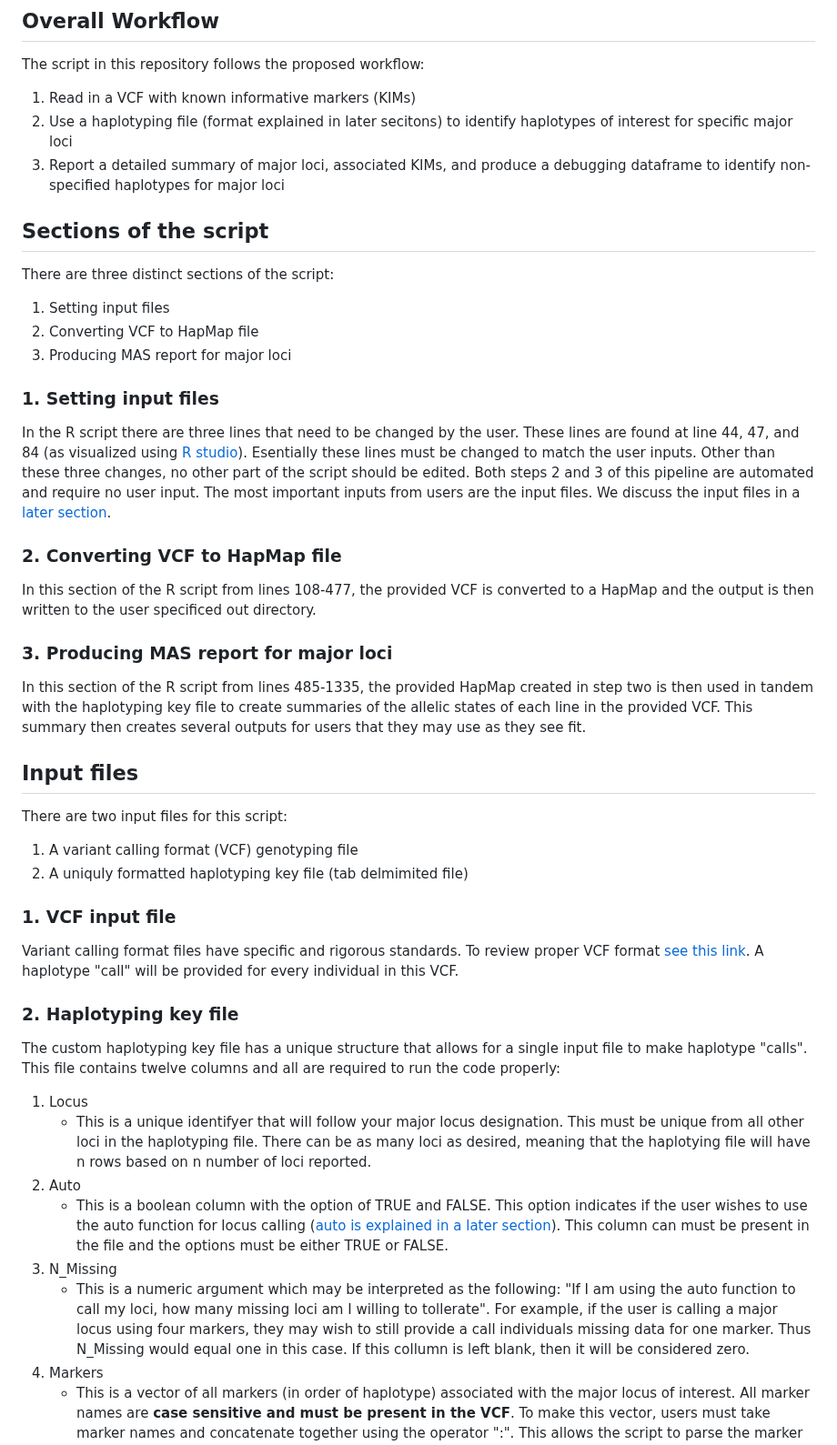
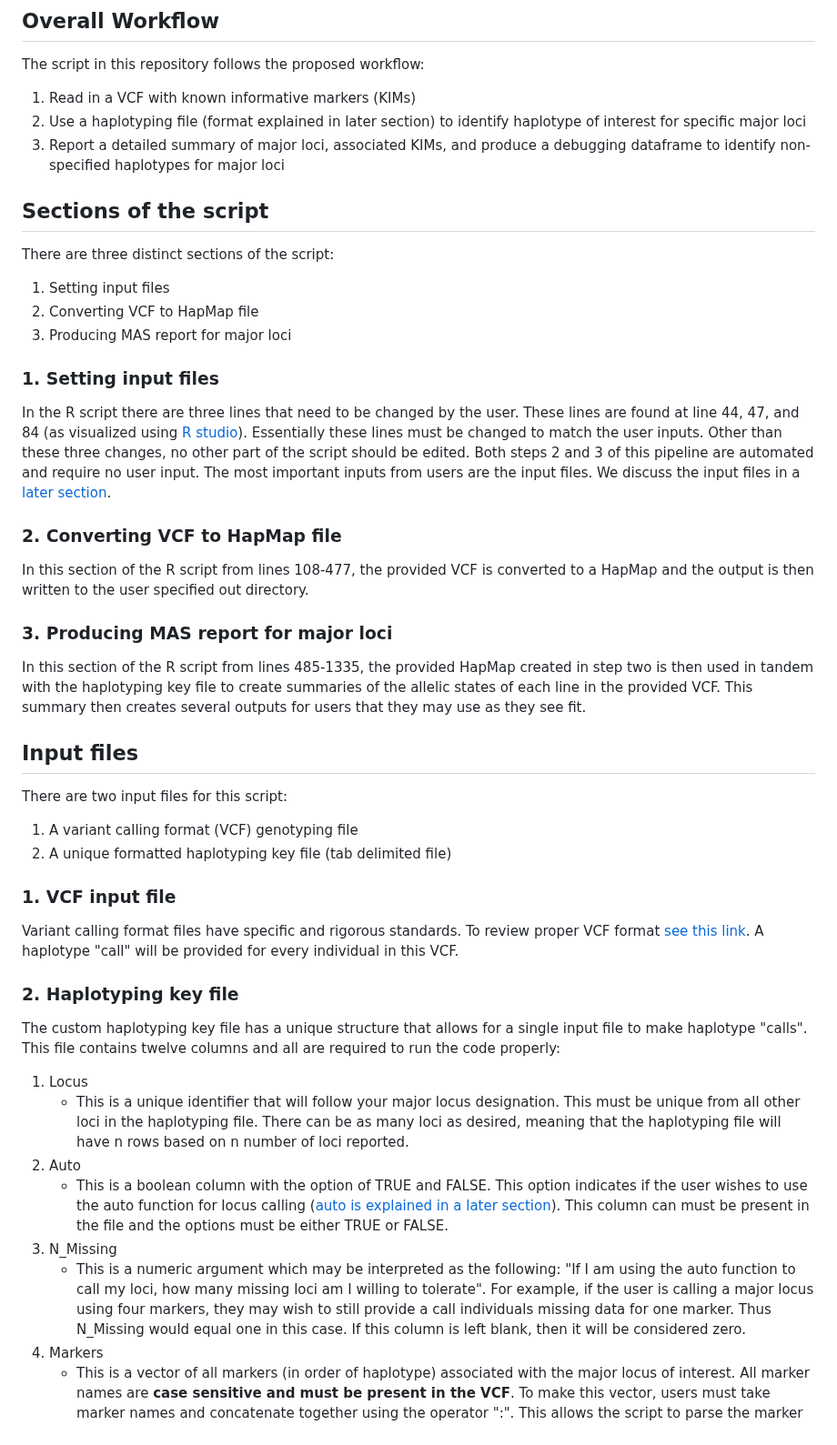
Before and after one commit to zjwinn/MAS-Summary-Script, a Markdown page: README.md, the part around one of its changes. Shown at 91% size. GitHub-like rendering.

```diff
--- a/README.md
+++ b/README.md
@@ -21,7 +21,7 @@ This script was written for the express purpose of taking a variant calling form
 The script in this repository follows the proposed workflow:
 
 1. Read in a VCF with known informative markers (KIMs)
-2. Use a haplotyping file (format explained in later secitons) to identify haplotypes of interest for specific major loci
+2. Use a haplotyping file (format explained in later section) to identify haplotype of interest for specific major loci
 3. Report a detailed summary of major loci, associated KIMs, and produce a debugging dataframe to identify non-specified haplotypes for major loci
 
 ## Sections of the script
@@ -33,11 +33,11 @@ There are three distinct sections of the script:
 
 ### 1. Setting input files
 
-In the R script there are three lines that need to be changed by the user. These lines are found at line 44, 47, and 84 (as visualized using [R studio](https://posit.co/)). Esentially these lines must be changed to match the user inputs. Other than these three changes, no other part of the script should be edited. Both steps 2 and 3 of this pipeline are automated and require no user input. The most important inputs from users are the input files. We discuss the input files in a [later section](#Input-files).
+In the R script there are three lines that need to be changed by the user. These lines are found at line 44, 47, and 84 (as visualized using [R studio](https://posit.co/)). Essentially these lines must be changed to match the user inputs. Other than these three changes, no other part of the script should be edited. Both steps 2 and 3 of this pipeline are automated and require no user input. The most important inputs from users are the input files. We discuss the input files in a [later section](#Input-files).
 
 ### 2. Converting VCF to HapMap file
 
-In this section of the R script from lines 108-477, the provided VCF is converted to a HapMap and the output is then written to the user specificed out directory.
+In this section of the R script from lines 108-477, the provided VCF is converted to a HapMap and the output is then written to the user specified out directory.
 
 ### 3. Producing MAS report for major loci
 
@@ -47,7 +47,7 @@ In this section of the R script from lines 485-1335, the provided HapMap created
 There are two input files for this script:
 
 1. A variant calling format (VCF) genotyping file
-2. A uniquly formatted haplotyping key file (tab delmimited file)
+2. A unique formatted haplotyping key file (tab delimited file)
 
 ### 1. VCF input file
 
@@ -58,11 +58,11 @@ Variant calling format files have specific and rigorous standards. To review pro
 The custom haplotyping key file has a unique structure that allows for a single input file to make haplotype "calls". This file contains twelve columns and all are required to run the code properly:
 
 1. Locus
-    - This is a unique identifyer that will follow your major locus designation. This must be unique from all other loci in the haplotyping file. There can be as many loci as desired, meaning that the haplotying file will have n rows based on n number of loci reported.
+    - This is a unique identifier that will follow your major locus designation. This must be unique from all other loci in the haplotyping file. There can be as many loci as desired, meaning that the haplotyping file will have n rows based on n number of loci reported.
 2. Auto
     - This is a boolean column with the option of TRUE and FALSE. This option indicates if the user wishes to use the auto function for locus calling ([auto is explained in a later section](#automatic-haplotype-calling-how-does-it-work)). This column can must be present in the file and the options must be either TRUE or FALSE.
 3. N_Missing
-    - This is a numeric argument which may be interpreted as the following: "If I am using the auto function to call my loci, how many missing loci am I willing to tollerate". For example, if the user is calling a major locus using four markers, they may wish to still provide a call individuals missing data for one marker. Thus N_Missing would equal one in this case. If this collumn is left blank, then it will be considered zero.
+    - This is a numeric argument which may be interpreted as the following: "If I am using the auto function to call my loci, how many missing loci am I willing to tolerate". For example, if the user is calling a major locus using four markers, they may wish to still provide a call individuals missing data for one marker. Thus N_Missing would equal one in this case. If this column is left blank, then it will be considered zero.
 4. Markers
     - This is a vector of all markers (in order of haplotype) associated with the major locus of interest. All marker names are **case sensitive and must be present in the VCF**. To make this vector, users must take marker names and concatenate together using the operator ":". This allows the script to parse the marker names for use in haplotyping.
 5. Pos
```
Also changed, not shown: other parts of README.md (+16 -16 lines).
